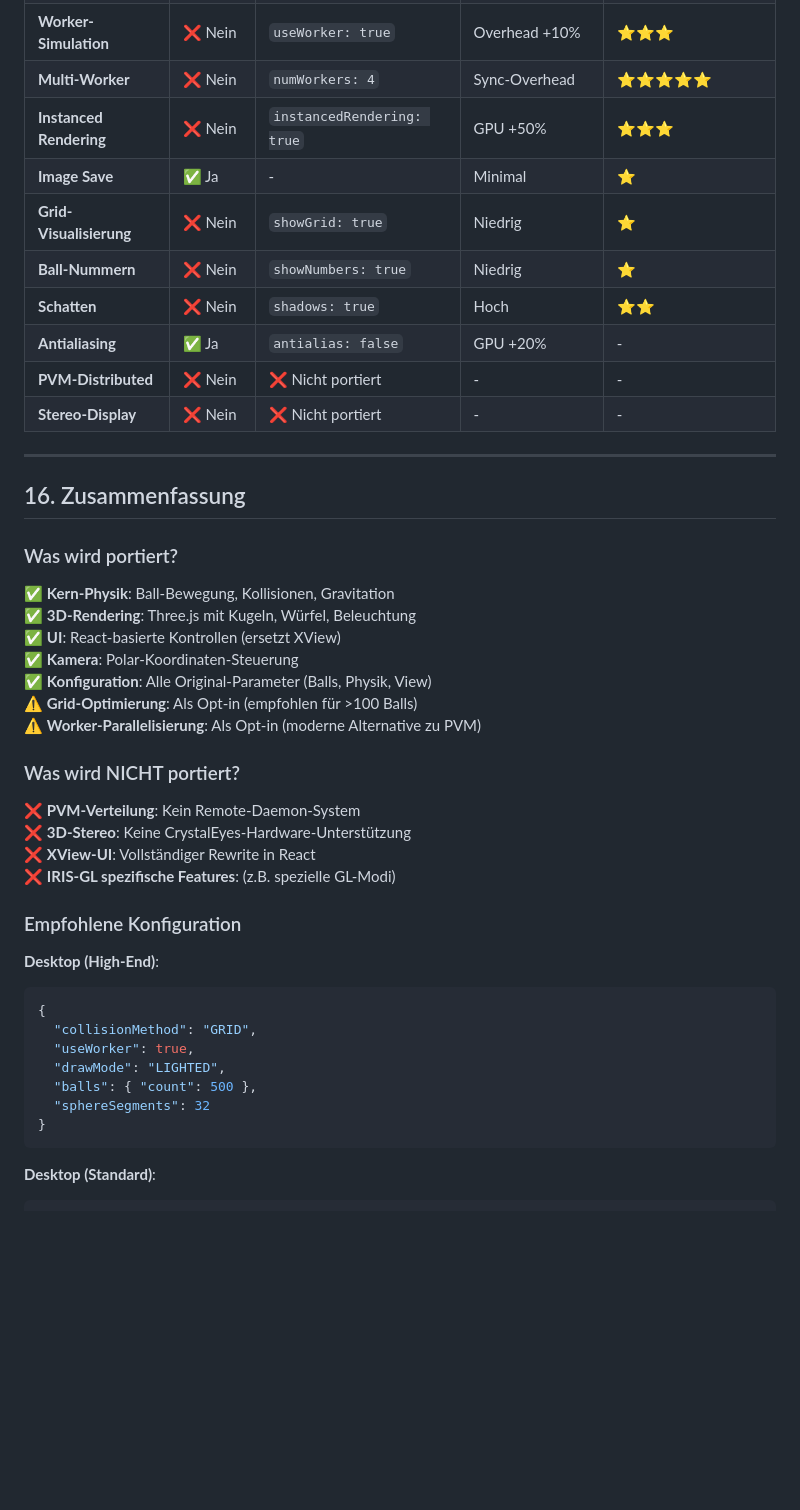
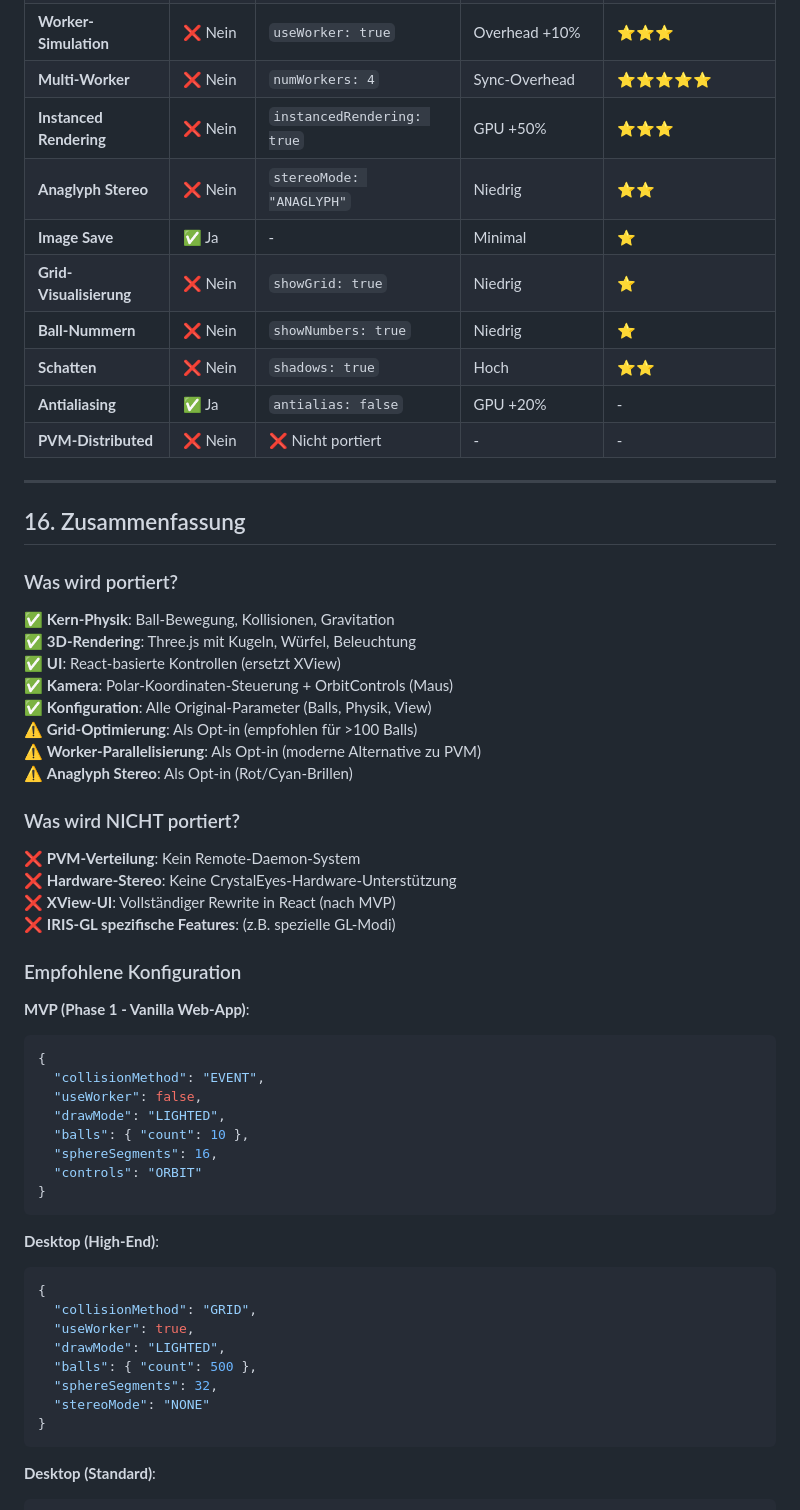
Before and after one commit to rsinkwitz/partsim, a Markdown page: PORTING_SPECIFICATION.md, the part around one of its changes. Rendered like a GitHub page; blank space fills up the shorter version.

````diff
--- a/PORTING_SPECIFICATION.md
+++ b/PORTING_SPECIFICATION.md
@@ -1030,13 +1065,13 @@ describe('Grid', () => {
 | **Worker-Simulation** | ❌ Nein | `useWorker: true` | Overhead +10% | ⭐⭐⭐ |
 | **Multi-Worker** | ❌ Nein | `numWorkers: 4` | Sync-Overhead | ⭐⭐⭐⭐⭐ |
 | **Instanced Rendering** | ❌ Nein | `instancedRendering: true` | GPU +50% | ⭐⭐⭐ |
+| **Anaglyph Stereo** | ❌ Nein | `stereoMode: "ANAGLYPH"` | Niedrig | ⭐⭐ |
 | **Image Save** | ✅ Ja | - | Minimal | ⭐ |
 | **Grid-Visualisierung** | ❌ Nein | `showGrid: true` | Niedrig | ⭐ |
 | **Ball-Nummern** | ❌ Nein | `showNumbers: true` | Niedrig | ⭐ |
 | **Schatten** | ❌ Nein | `shadows: true` | Hoch | ⭐⭐ |
 | **Antialiasing** | ✅ Ja | `antialias: false` | GPU +20% | - |
 | **PVM-Distributed** | ❌ Nein | ❌ Nicht portiert | - | - |
-| **Stereo-Display** | ❌ Nein | ❌ Nicht portiert | - | - |
 
 ---
 
@@ -1047,19 +1082,32 @@ describe('Grid', () => {
 ✅ **Kern-Physik**: Ball-Bewegung, Kollisionen, Gravitation
 ✅ **3D-Rendering**: Three.js mit Kugeln, Würfel, Beleuchtung
 ✅ **UI**: React-basierte Kontrollen (ersetzt XView)
-✅ **Kamera**: Polar-Koordinaten-Steuerung
+✅ **Kamera**: Polar-Koordinaten-Steuerung + OrbitControls (Maus)
 ✅ **Konfiguration**: Alle Original-Parameter (Balls, Physik, View)
 ⚠️ **Grid-Optimierung**: Als Opt-in (empfohlen für >100 Balls)
 ⚠️ **Worker-Parallelisierung**: Als Opt-in (moderne Alternative zu PVM)
+⚠️ **Anaglyph Stereo**: Als Opt-in (Rot/Cyan-Brillen)
 
 ### Was wird NICHT portiert?
 
 ❌ **PVM-Verteilung**: Kein Remote-Daemon-System
-❌ **3D-Stereo**: Keine CrystalEyes-Hardware-Unterstützung
-❌ **XView-UI**: Vollständiger Rewrite in React
+❌ **Hardware-Stereo**: Keine CrystalEyes-Hardware-Unterstützung
+❌ **XView-UI**: Vollständiger Rewrite in React (nach MVP)
 ❌ **IRIS-GL spezifische Features**: (z.B. spezielle GL-Modi)
 
 ### Empfohlene Konfiguration
+
+**MVP (Phase 1 - Vanilla Web-App)**:
+```json
+{
+  "collisionMethod": "EVENT",
+  "useWorker": false,
+  "drawMode": "LIGHTED",
+  "balls": { "count": 10 },
+  "sphereSegments": 16,
+  "controls": "ORBIT"
+}
+```
 
 **Desktop (High-End)**:
 ```json
@@ -1068,7 +1116,8 @@ describe('Grid', () => {
   "useWorker": true,
   "drawMode": "LIGHTED",
   "balls": { "count": 500 },
-  "sphereSegments": 32
+  "sphereSegments": 32,
+  "stereoMode": "NONE"
 }
 ```
 
````
Also changed, not shown: other parts of PORTING_SPECIFICATION.md (+84 -35 lines).
